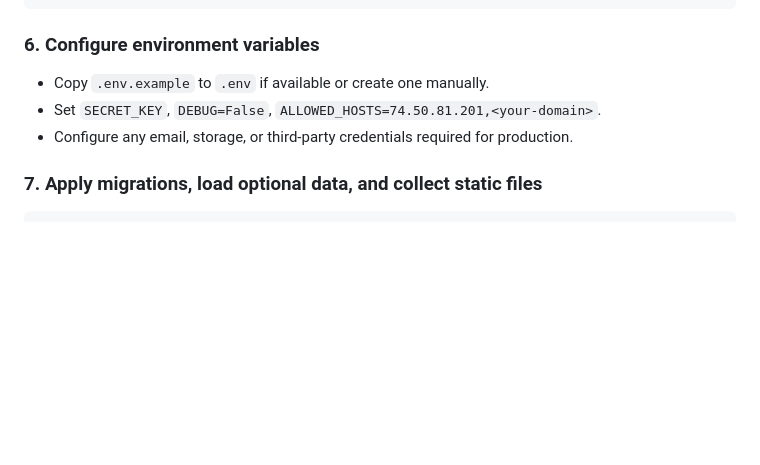
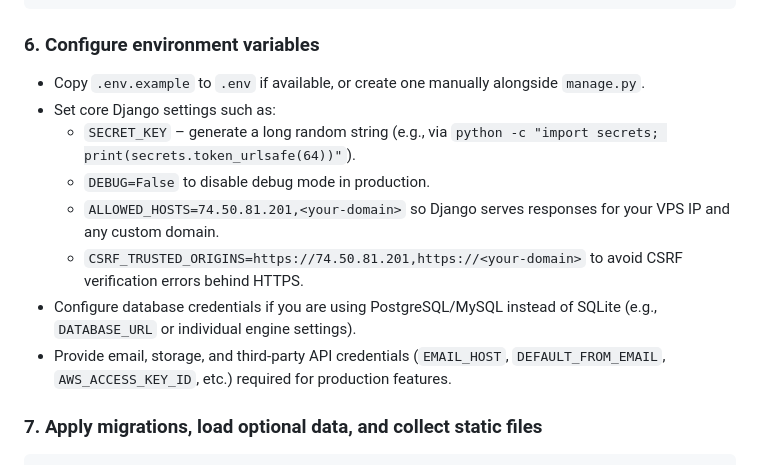
Before and after one commit to obinna-nwaneri/Nafila3, a Markdown page: README.md, the part around the change. Rendered like a GitHub page; blank space fills up the shorter version.

Commit message:
docs: clarify production env variables

```diff
--- a/README.md
+++ b/README.md
@@ -113,9 +113,14 @@ pip install gunicorn
 
 ### 6. Configure environment variables
 
-- Copy `.env.example` to `.env` if available or create one manually.
-- Set `SECRET_KEY`, `DEBUG=False`, `ALLOWED_HOSTS=74.50.81.201,<your-domain>`.
-- Configure any email, storage, or third-party credentials required for production.
+- Copy `.env.example` to `.env` if available, or create one manually alongside `manage.py`.
+- Set core Django settings such as:
+  - `SECRET_KEY` – generate a long random string (e.g., via `python -c "import secrets; print(secrets.token_urlsafe(64))"`).
+  - `DEBUG=False` to disable debug mode in production.
+  - `ALLOWED_HOSTS=74.50.81.201,<your-domain>` so Django serves responses for your VPS IP and any custom domain.
+  - `CSRF_TRUSTED_ORIGINS=https://74.50.81.201,https://<your-domain>` to avoid CSRF verification errors behind HTTPS.
+- Configure database credentials if you are using PostgreSQL/MySQL instead of SQLite (e.g., `DATABASE_URL` or individual engine settings).
+- Provide email, storage, and third-party API credentials (`EMAIL_HOST`, `DEFAULT_FROM_EMAIL`, `AWS_ACCESS_KEY_ID`, etc.) required for production features.
 
 ### 7. Apply migrations, load optional data, and collect static files
 
```
